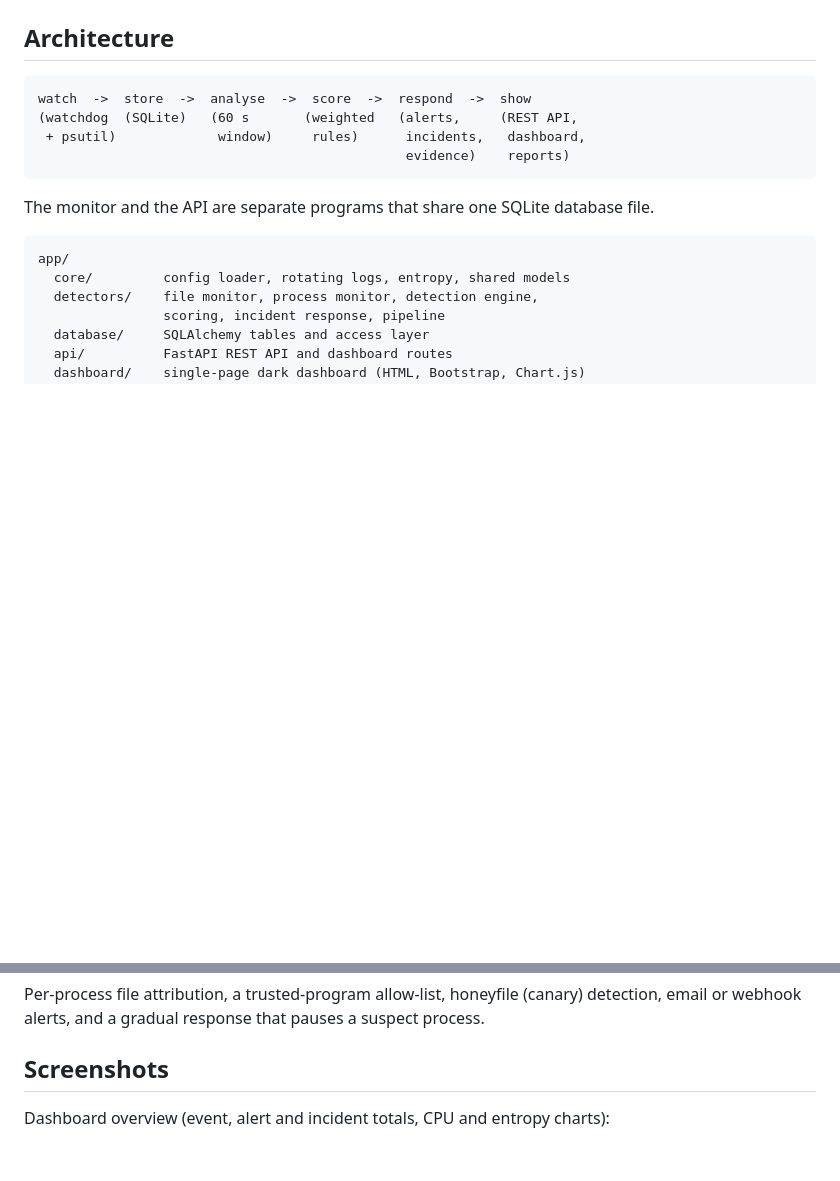
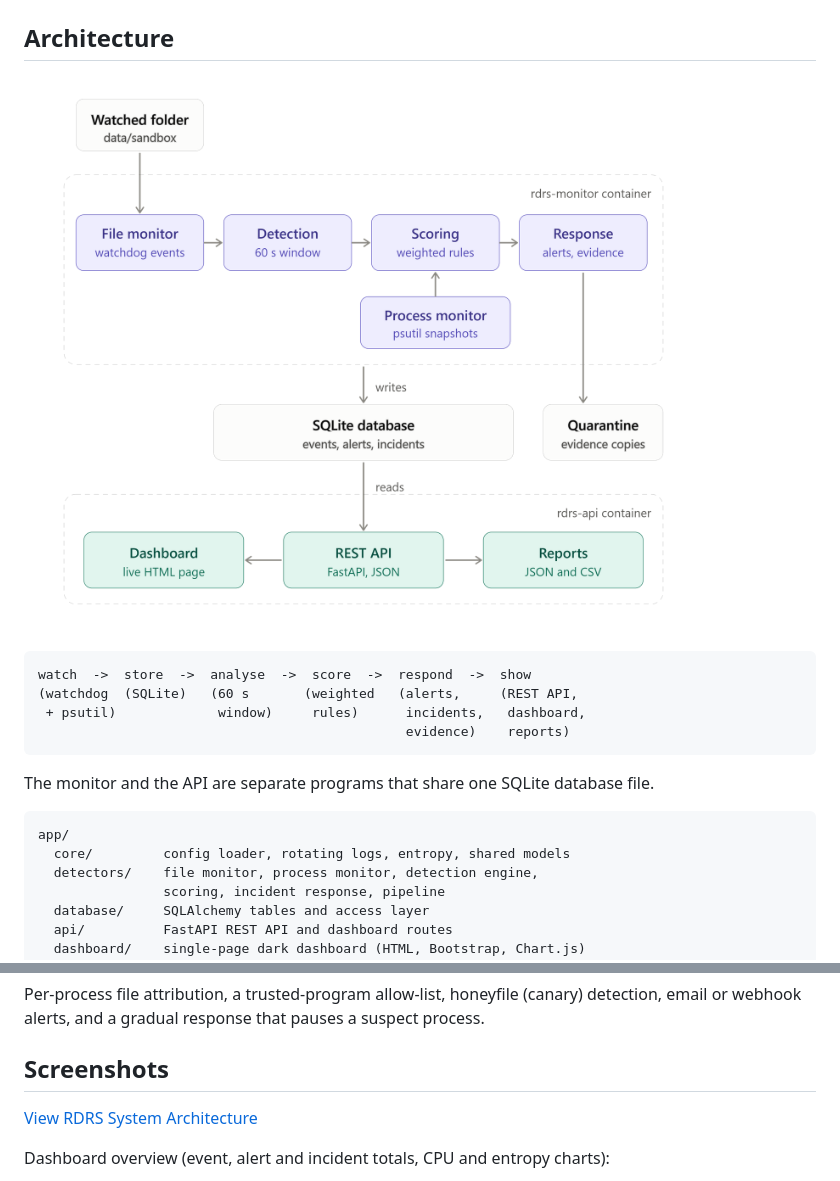
Before and after one commit to Amoghnaruto123/Ransomware-Detection-and-Response-System, a Markdown page: README.md, 2 parts joined by grey strips. Rendered like a GitHub page; pictures changed too: docs/screenshots/rdrs-architecture.png (added); blank space fills up the shorter version.

Commit message:
Add system architecture diagram to README

```diff
--- a/README.md
+++ b/README.md
@@ -39,6 +39,8 @@ On Critical, RDRS creates an incident record, writes the alert and audit logs, a
 never modified or deleted. All weights and thresholds live in `config.yaml`.
 
 ## Architecture
+
+![RDRS System Architecture](docs/screenshots/rdrs-architecture.png)
 
     watch  ->  store  ->  analyse  ->  score  ->  respond  ->  show
     (watchdog  (SQLite)   (60 s       (weighted   (alerts,     (REST API,
@@ -156,6 +158,8 @@ email or webhook alerts, and a gradual response that pauses a suspect process.
 
 ## Screenshots
 
+[View RDRS System Architecture](docs/screenshots/rdrs-architecture.png)
+
 Dashboard overview (event, alert and incident totals, CPU and entropy charts):
 
 ![Dashboard overview](docs/screenshots/dashboard-overview.png)
```
